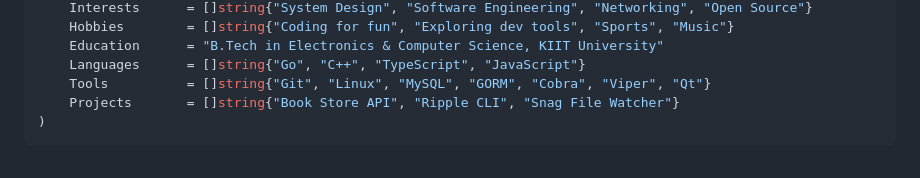
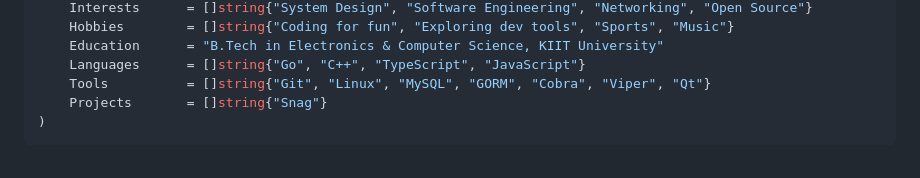
Before and after one commit to utkarshkrsingh/utkarshkrsingh, a Markdown page: readme.md, the part around the change. Drawn GitHub-style.

Commit message:
[refactor]: bio

````diff
--- a/readme.md
+++ b/readme.md
@@ -13,7 +13,7 @@ var (
     Education      = "B.Tech in Electronics & Computer Science, KIIT University"
     Languages      = []string{"Go", "C++", "TypeScript", "JavaScript"}
     Tools          = []string{"Git", "Linux", "MySQL", "GORM", "Cobra", "Viper", "Qt"}
-    Projects       = []string{"Book Store API", "Ripple CLI", "Snag File Watcher"}
+    Projects       = []string{"Snag"}
 )
 ```
 
````
